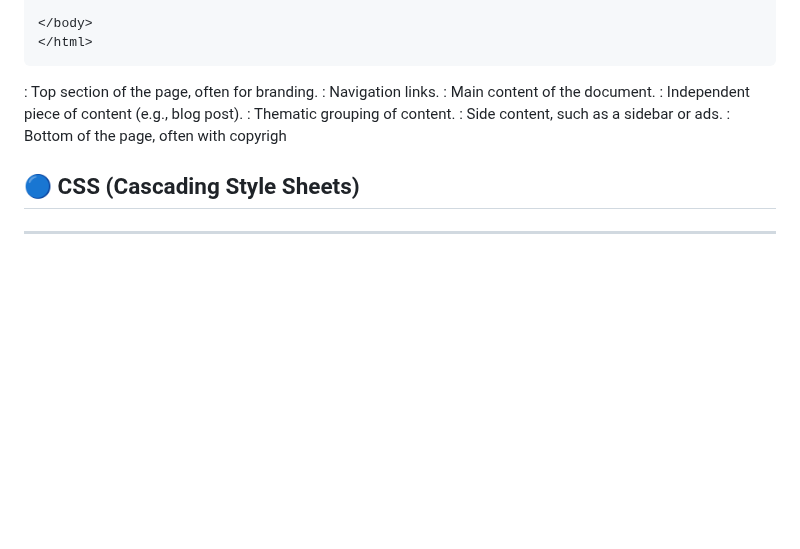
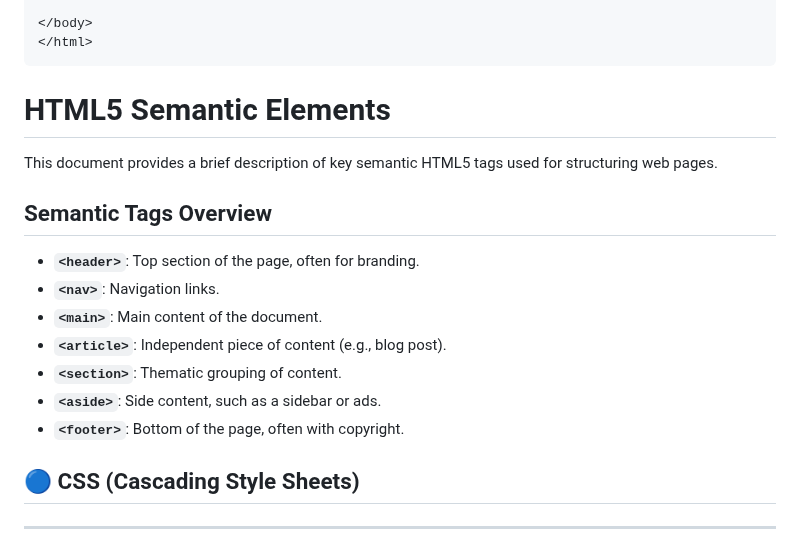
Before and after one commit to Mouneshgouda/Fullstack-GenAI, a Markdown page: Html and Css/html and css.md, the part around the change. GitHub-like rendering; blank space fills up the shorter version.

````diff
--- a/Html and Css/html and css.md
+++ b/Html and Css/html and css.md
@@ -201,19 +201,20 @@ This is a simple example showing how to use semantic HTML5 elements like `<heade
 </body>
 </html>
 ```
-<header>: Top section of the page, often for branding.
+# HTML5 Semantic Elements
 
-<nav>: Navigation links.
+This document provides a brief description of key semantic HTML5 tags used for structuring web pages.
 
-<main>: Main content of the document.
+## Semantic Tags Overview
 
-<article>: Independent piece of content (e.g., blog post).
+- **`<header>`**: Top section of the page, often for branding.
+- **`<nav>`**: Navigation links.
+- **`<main>`**: Main content of the document.
+- **`<article>`**: Independent piece of content (e.g., blog post).
+- **`<section>`**: Thematic grouping of content.
+- **`<aside>`**: Side content, such as a sidebar or ads.
+- **`<footer>`**: Bottom of the page, often with copyright.
 
-<section>: Thematic grouping of content.
-
-<aside>: Side content, such as a sidebar or ads.
-
-<footer>: Bottom of the page, often with copyrigh
 
 ## 🔵 CSS (Cascading Style Sheets)
 
````
